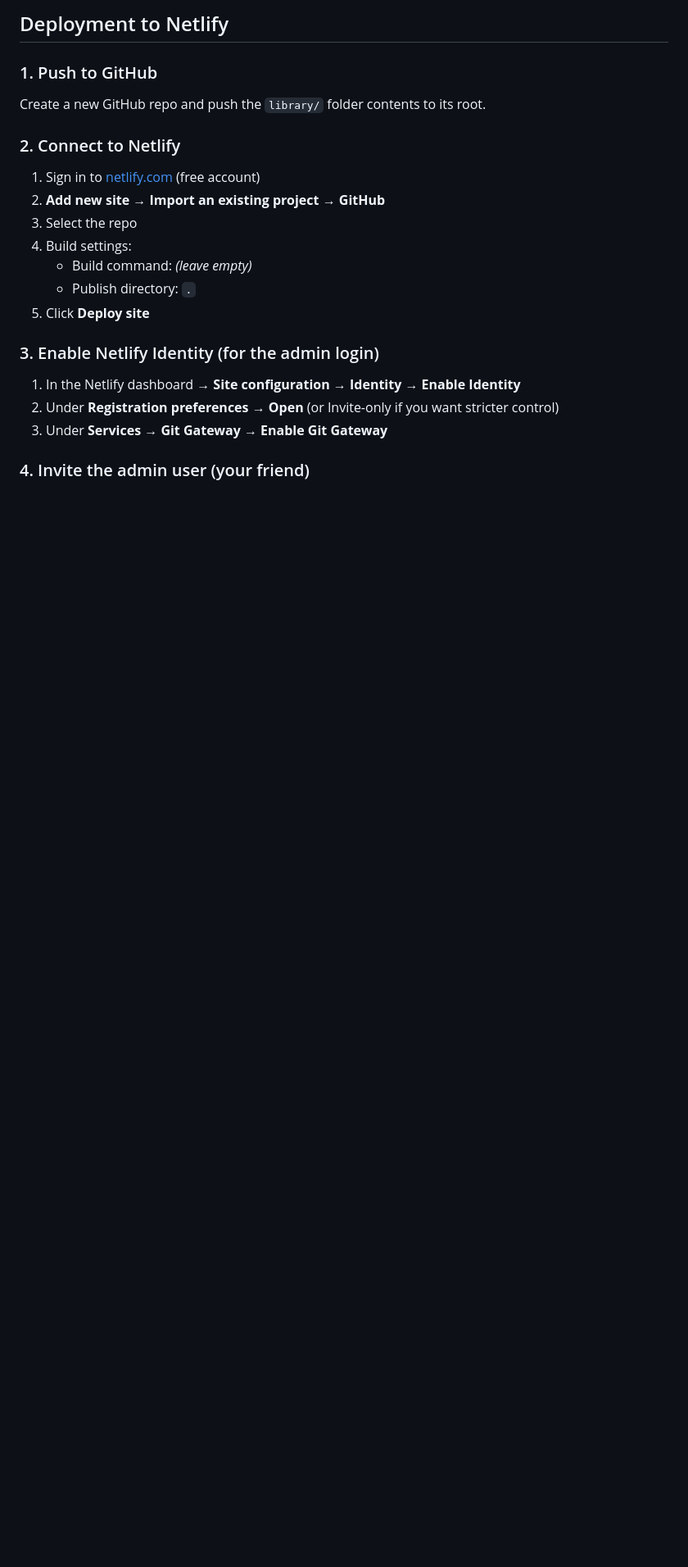
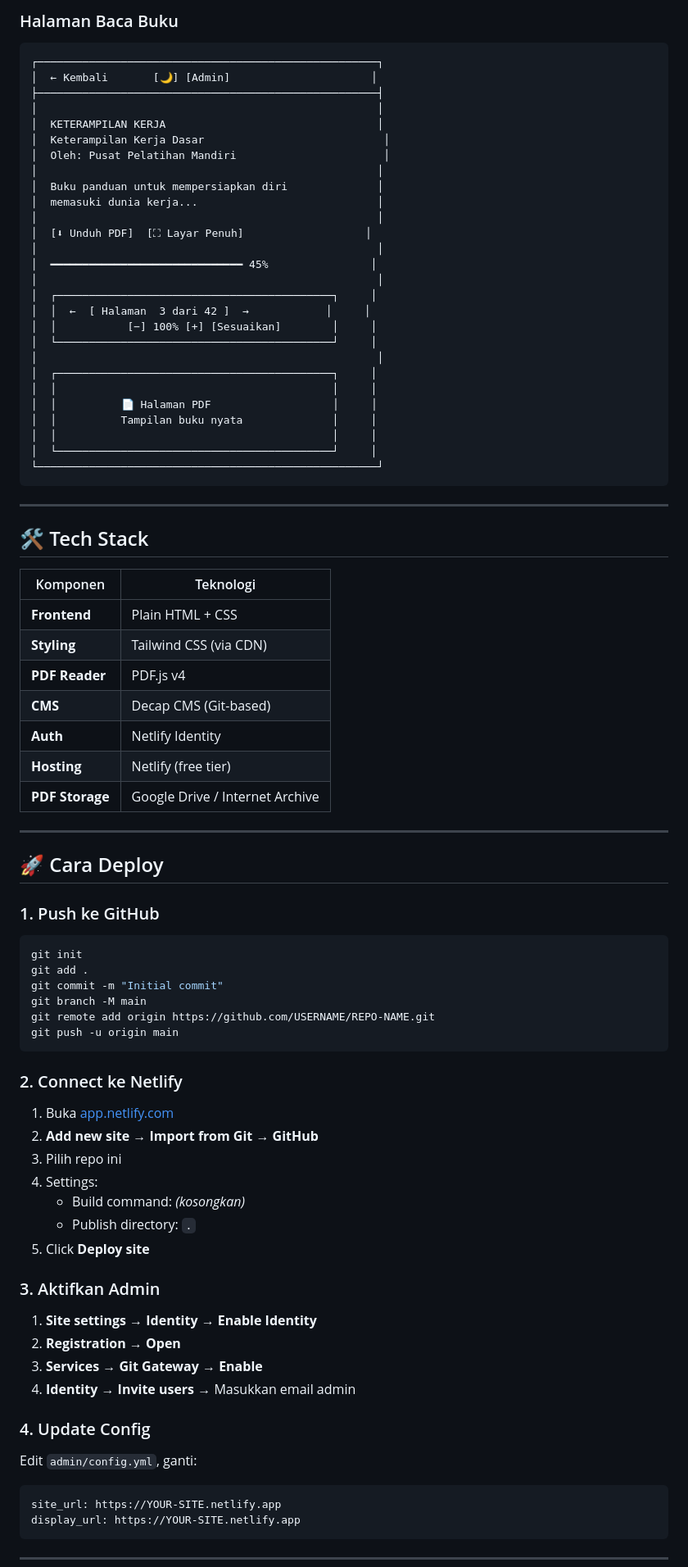
Before and after one commit to macchant/perpustakaanbebas, a Markdown page: README.md, the part around one of its changes. Shown at 82% size. Rendered like a GitHub page; blank space fills up the shorter version.

````diff
--- a/README.md
+++ b/README.md
@@ -27,26 +74,85 @@ library/
 ```
 
-## Deployment to Netlify
+### Halaman Baca Buku
+```
+┌─────────────────────────────────────────────────────┐
+│  ← Kembali       [🌙] [Admin]                      │
+├─────────────────────────────────────────────────────┤
+│                                                     │
+│  KETERAMPILAN KERJA                                 │
+│  Keterampilan Kerja Dasar                            │
+│  Oleh: Pusat Pelatihan Mandiri                       │
+│                                                     │
+│  Buku panduan untuk mempersiapkan diri              │
+│  memasuki dunia kerja...                            │
+│                                                     │
+│  [⬇ Unduh PDF]  [⛶ Layar Penuh]                   │
+│                                                     │
+│  ━━━━━━━━━━━━━━━━━━━━━━━━━━━━━━ 45%                │
+│                                                     │
+│  ┌───────────────────────────────────────────┐     │
+│  │  ←  [ Halaman  3 dari 42 ]  →            │     │
+│  │           [−] 100% [+] [Sesuaikan]        │     │
+│  └───────────────────────────────────────────┘     │
+│                                                     │
+│  ┌───────────────────────────────────────────┐     │
+│  │                                           │     │
+│  │          📄 Halaman PDF                   │     │
+│  │          Tampilan buku nyata              │     │
+│  │                                           │     │
+│  └───────────────────────────────────────────┘     │
+└─────────────────────────────────────────────────────┘
+```
 
-### 1. Push to GitHub
+---
 
-Create a new GitHub repo and push the `library/` folder contents to its root.
+## 🛠️ Tech Stack
 
-### 2. Connect to Netlify
+| Komponen | Teknologi |
+|----------|-----------|
+| **Frontend** | Plain HTML + CSS |
+| **Styling** | Tailwind CSS (via CDN) |
+| **PDF Reader** | PDF.js v4 |
+| **CMS** | Decap CMS (Git-based) |
+| **Auth** | Netlify Identity |
+| **Hosting** | Netlify (free tier) |
+| **PDF Storage** | Google Drive / Internet Archive |
 
-1. Sign in to [netlify.com](https://app.netlify.com) (free account)
-2. **Add new site → Import an existing project → GitHub**
-3. Select the repo
-4. Build settings:
-   - Build command: *(leave empty)*
+---
+
+## 🚀 Cara Deploy
+
+### 1. Push ke GitHub
+```bash
+git init
+git add .
+git commit -m "Initial commit"
+git branch -M main
+git remote add origin https://github.com/USERNAME/REPO-NAME.git
+git push -u origin main
+```
+
+### 2. Connect ke Netlify
+1. Buka [app.netlify.com](https://app.netlify.com)
+2. **Add new site** → **Import from Git** → **GitHub**
+3. Pilih repo ini
+4. Settings:
+   - Build command: *(kosongkan)*
    - Publish directory: `.`
 5. Click **Deploy site**
 
-### 3. Enable Netlify Identity (for the admin login)
+### 3. Aktifkan Admin
+1. **Site settings** → **Identity** → **Enable Identity**
+2. **Registration** → **Open**
+3. **Services** → **Git Gateway** → **Enable**
+4. **Identity** → **Invite users** → Masukkan email admin
 
-1. In the Netlify dashboard → **Site configuration → Identity → Enable Identity**
-2. Under **Registration preferences → Open** (or Invite-only if you want stricter control)
-3. Under **Services → Git Gateway → Enable Git Gateway**
+### 4. Update Config
+Edit `admin/config.yml`, ganti:
+```yaml
+site_url: https://YOUR-SITE.netlify.app
+display_url: https://YOUR-SITE.netlify.app
+```
 
-### 4. Invite the admin user (your friend)
+---
 
````
Also changed, not shown: other parts of README.md (+164 -111 lines).
